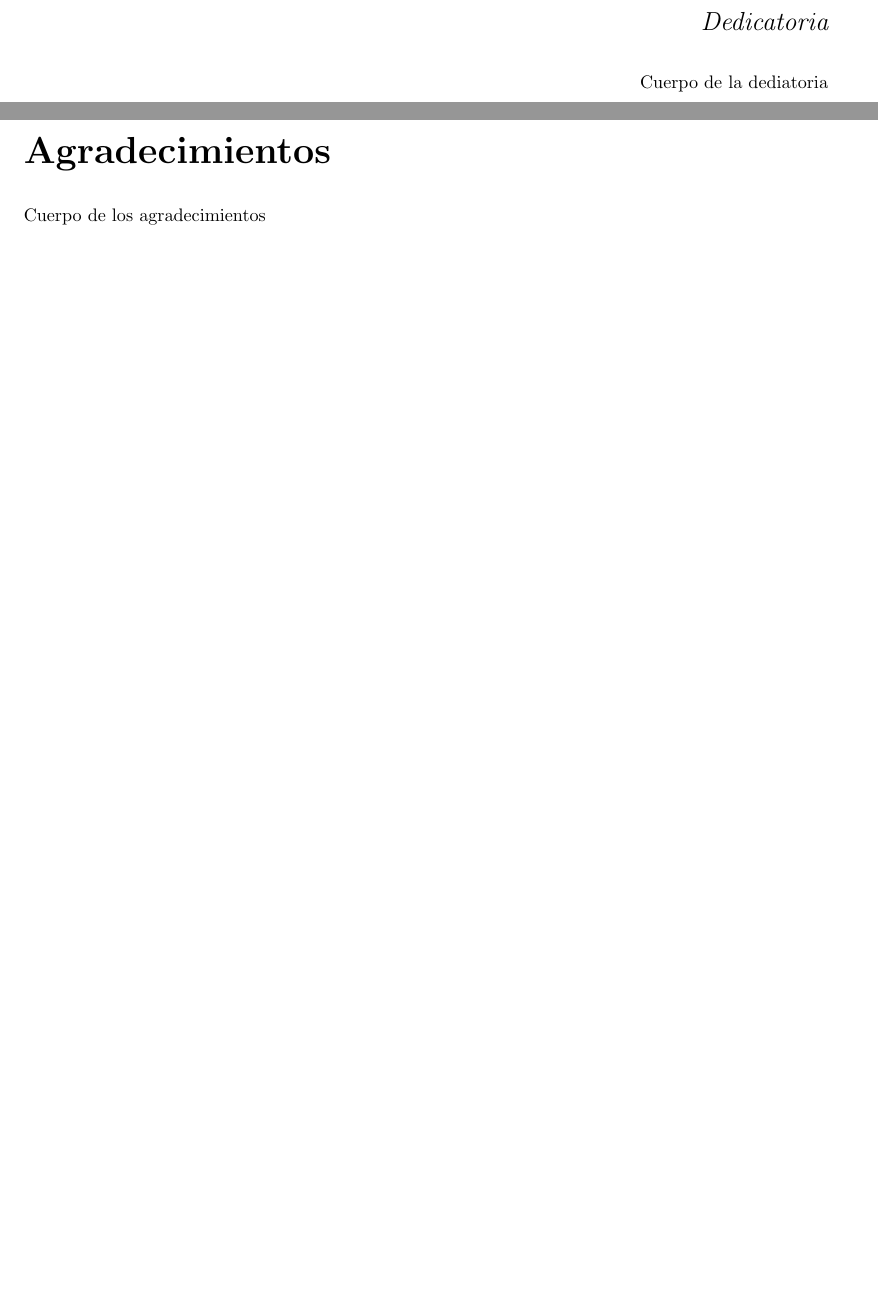
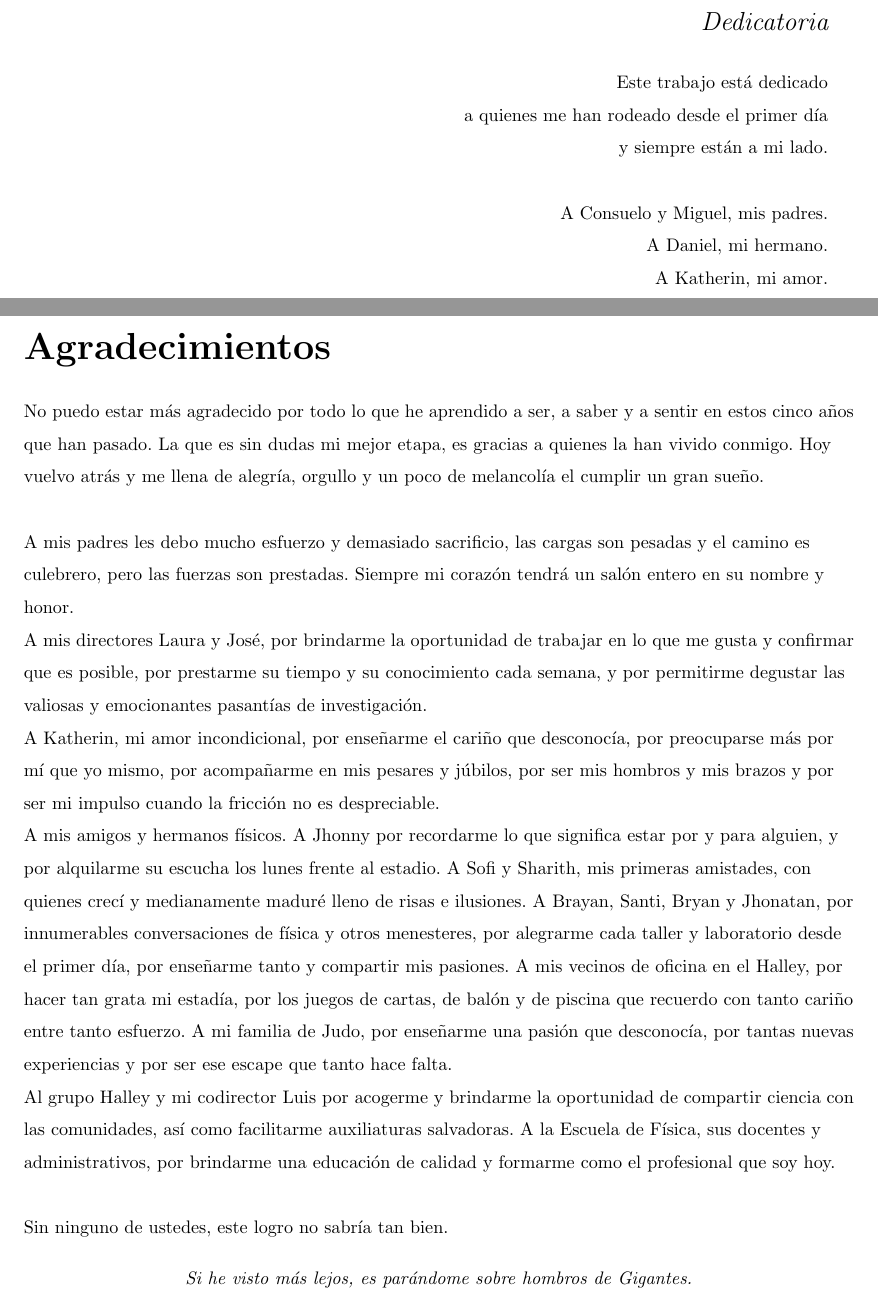
Before and after one commit to Vendetta0462/CalculosSimulaciones, a LaTeX document (Libro_Trabajo_de_Grado/main.tex): two parts of pages 2 and 3 of 63, joined at a grey line, cut so that both start at the same text, the shorter picture padded with empty space. Compiled offline with pdfLaTeX.

Commit message:
Actualización de dedicatoria y agradecimientos en el documento principal

```diff
--- a/Libro_Trabajo_de_Grado/main.tex
+++ b/Libro_Trabajo_de_Grado/main.tex
@@ -184,7 +184,11 @@
 \begin{flushright}
     {\Large\itshape Dedicatoria\par}
     \vspace{0.5cm}
-	Cuerpo de la dediatoria
+    Este trabajo está dedicado\\ a quienes me han rodeado desde el primer día\\ y siempre están a mi lado.\\
+    \vspace{\baselineskip}
+	A Consuelo y Miguel, mis padres.\\
+	A Daniel, mi hermano.\\
+	A Katherin, mi amor.
 
 \end{flushright}
 \vspace*{\fill}
@@ -197,7 +201,26 @@
 \begin{flushleft}
     {\huge\bfseries Agradecimientos\par}
     \vspace{0.5cm}
-	Cuerpo de los agradecimientos
+	No puedo estar más agradecido por todo lo que he aprendido a ser, a saber y a sentir en estos cinco años que han pasado. La que es sin dudas mi mejor etapa, es gracias a quienes la han vivido conmigo. Hoy vuelvo atrás y me llena de alegría, orgullo y un poco de melancolía el cumplir un gran sueño.\\
+	\vspace{\baselineskip}
+
+	A mis padres les debo mucho esfuerzo y demasiado sacrificio, las cargas son pesadas y el camino es culebrero, pero las fuerzas son prestadas. Siempre mi corazón tendrá un salón entero en su nombre y honor.
+
+	A mis directores Laura y José, por brindarme la oportunidad de trabajar en lo que me gusta y confirmar que es posible, por prestarme su tiempo y su conocimiento cada semana, y por permitirme degustar las valiosas y emocionantes pasantías de investigación.
+
+	A Katherin, mi amor incondicional, por enseñarme el cariño que desconocía, por preocuparse más por mí que yo mismo, por acompañarme en mis pesares y júbilos, por ser mis hombros y mis brazos y por ser mi impulso cuando la fricción no es despreciable.
+
+	A mis amigos y hermanos físicos. A Jhonny por recordarme lo que significa estar por y para alguien, y por alquilarme su escucha los lunes frente al estadio. A Sofi y Sharith, mis primeras amistades, con quienes crecí y medianamente maduré lleno de risas e ilusiones. A Brayan, Santi, Bryan y Jhonatan, por innumerables conversaciones de física y otros menesteres, por alegrarme cada taller y laboratorio desde el primer día, por enseñarme tanto y compartir mis pasiones. A mis vecinos de oficina en el Halley, por hacer tan grata mi estadía, por los juegos de cartas, de balón y de piscina que recuerdo con tanto cariño entre tanto esfuerzo. A mi familia de Judo, por enseñarme una pasión que desconocía, por tantas nuevas experiencias y por ser ese escape que tanto hace falta.
+
+	Al grupo Halley y mi codirector Luis por acogerme y brindarme la oportunidad de compartir ciencia con las comunidades, así como facilitarme auxiliaturas salvadoras. A la Escuela de Física, sus docentes y administrativos, por brindarme una educación de calidad y formarme como el profesional que soy hoy.
+
+	\vspace{\baselineskip}
+
+	Sin ninguno de ustedes, este logro no sabría tan bien.
+
+	\begin{center}
+		\textit{Si he visto más lejos, es parándome sobre hombros de Gigantes.}
+	\end{center}
 
 \end{flushleft}
 \vspace*{\fill}
```
Also changed, not shown: Libro_Trabajo_de_Grado/main.pdf.
